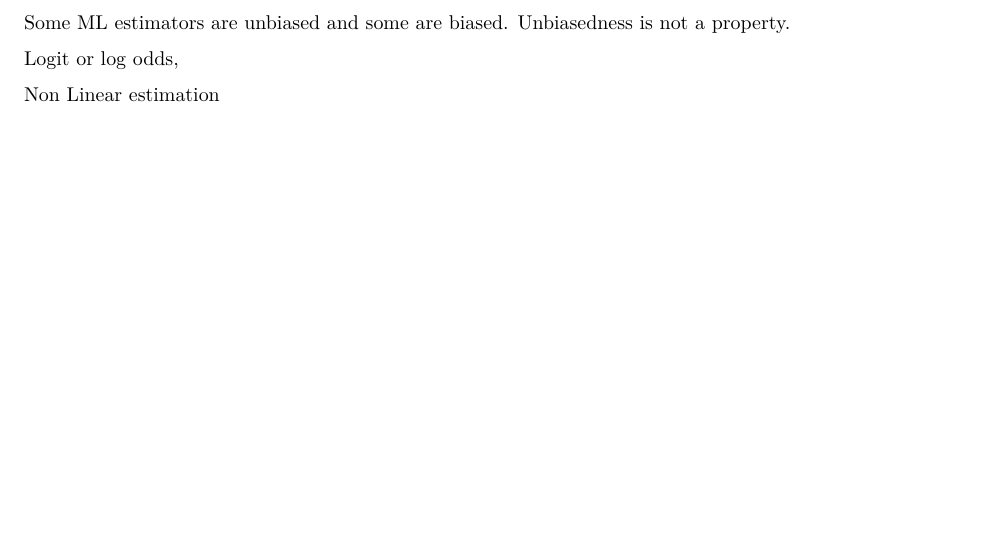
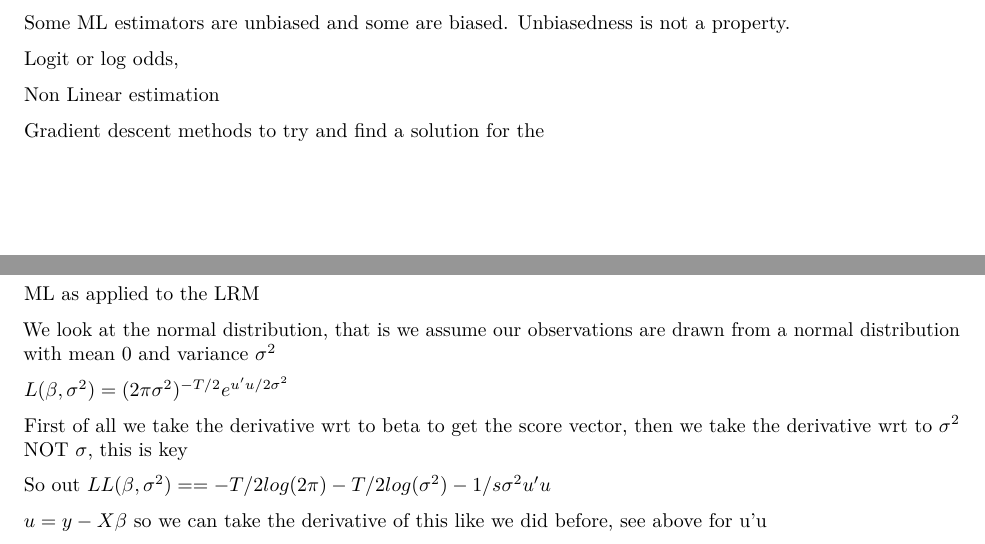
Before and after one commit to nashp/econometrics, an R Markdown document (R/ReadingWeekRevision.rmd): part of page 3 of 3 before the commit and two parts of pages 3 and 4 of 4 after it, the two joined at a grey line, cut so that both start at the same text, the shorter picture padded with empty space. Rendered offline with R 4.5, knitr and Pandoc, then LaTeX, with nearby package versions.

Commit message:
latest revision

```diff
--- a/R/ReadingWeekRevision.rmd
+++ b/R/ReadingWeekRevision.rmd
@@ -187,3 +187,21 @@ Some ML estimators are unbiased and some are biased. Unbiasedness is not a prope
 Logit or log odds,
 
 Non Linear estimation
+
+Gradient descent methods to try and find a solution for the
+
+### Week 2/Lecture 4
+
+ML as applied to the LRM
+
+We look at the normal distribution, that is we assume our observations are drawn from
+a normal distribution with mean 0 and variance $\sigma^2$
+
+$L(\beta, \sigma^2) = (2 \pi \sigma^2)^{-T/2} e^{u'u/2 \sigma^2}$
+
+First of all we take the derivative wrt to beta to get the score vector, then we take
+the derivative wrt to $\sigma ^2$ NOT $\sigma$, this is key
+
+So out $LL(\beta, \sigma^2) = = -T/2 log(2\pi) - T/2 log(\sigma^2) - 1/s\sigma^2 u'u$
+
+$u = y - X\beta$ so we can take the derivative of this like we did before, see above for u'u
```
